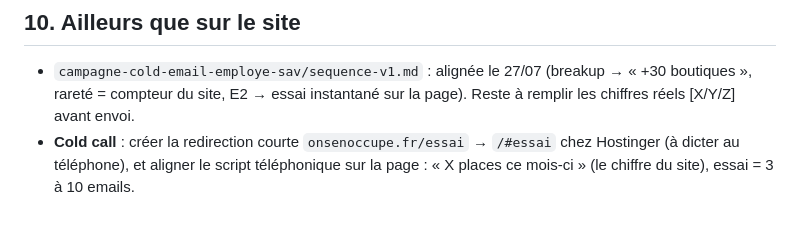
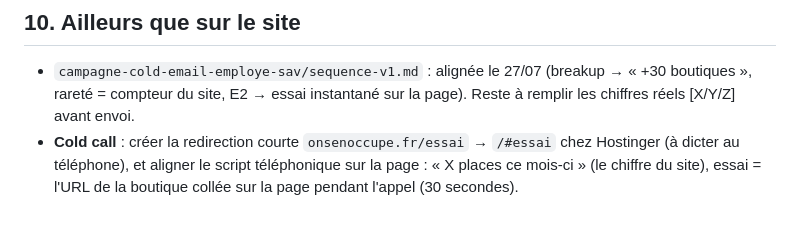
Before and after one commit to dklhqsbaegh/onsenoccupe, a Markdown page: A-REMPLACER.md, the part around the change. Drawn GitHub-style.

Commit message:
Nettoyage : dernières références Brevo et ancienne offre d'essai
Co-Authored-By: Claude Fable 5 <noreply@anthropic.com>

```diff
--- a/A-REMPLACER.md
+++ b/A-REMPLACER.md
@@ -115,4 +115,5 @@ prompt, copie à ajuster. Créer aussi l'alias **essai@onsenoccupe.fr** → hugo
   page). Reste à remplir les chiffres réels [X/Y/Z] avant envoi.
 - **Cold call** : créer la redirection courte `onsenoccupe.fr/essai` → `/#essai`
   chez Hostinger (à dicter au téléphone), et aligner le script téléphonique sur la
-  page : « X places ce mois-ci » (le chiffre du site), essai = 3 à 10 emails.
+  page : « X places ce mois-ci » (le chiffre du site), essai = l'URL de la
+  boutique collée sur la page pendant l'appel (30 secondes).
```
Also changed, not shown: ESSAI-BACKEND.md (+1 -1 lines).
